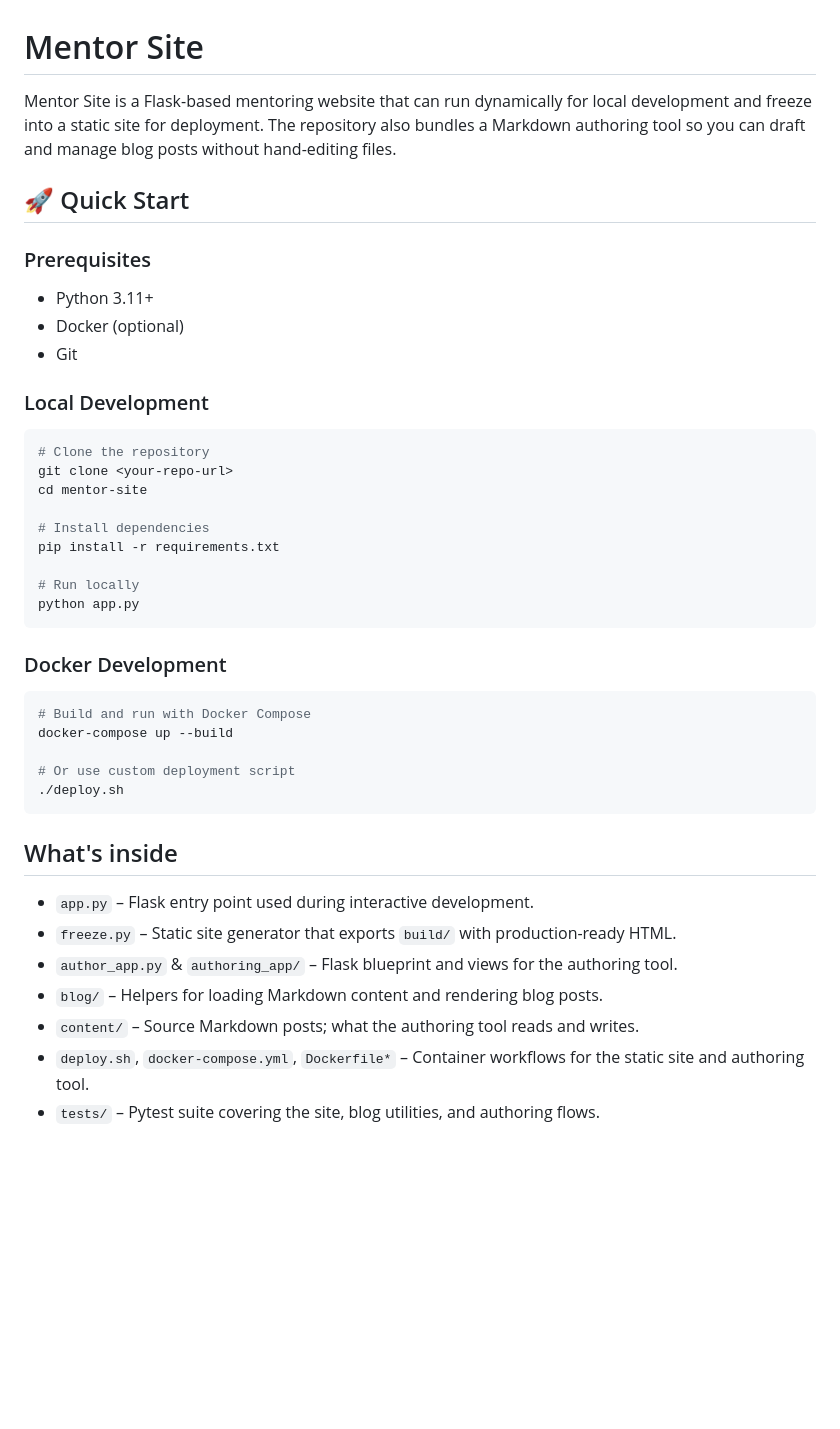
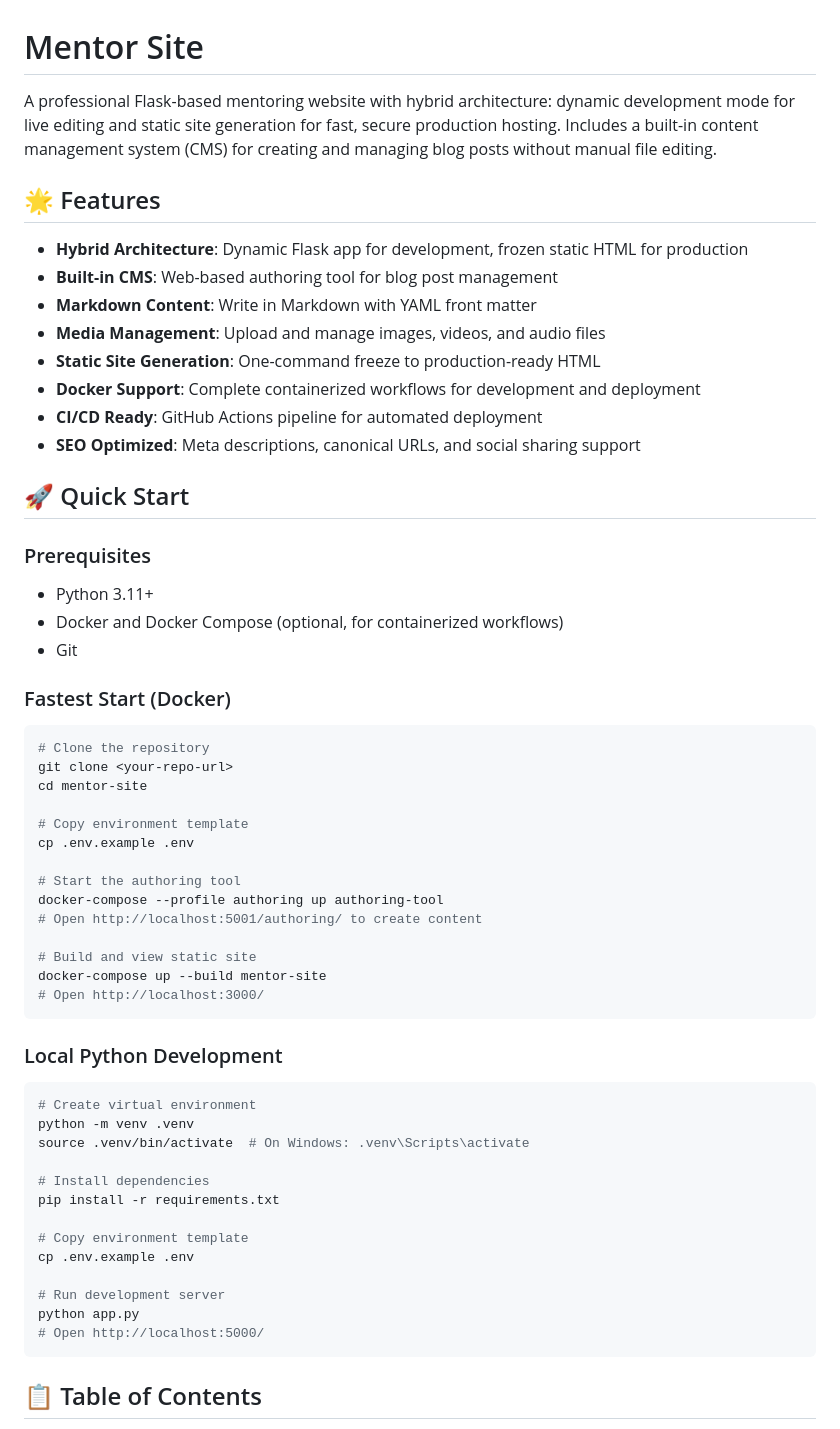
Before and after one commit to Sreyeesh/mentor-site, a Markdown page: README.md, the part around one of its changes. Rendered like a GitHub page; blank space fills up the shorter version.

````diff
--- a/README.md
+++ b/README.md
@@ -1,44 +1,61 @@
 # Mentor Site
 
-Mentor Site is a Flask-based mentoring website that can run dynamically for local development and freeze into a static site for deployment. The repository also bundles a Markdown authoring tool so you can draft and manage blog posts without hand-editing files.
+A professional Flask-based mentoring website with hybrid architecture: dynamic development mode for live editing and static site generation for fast, secure production hosting. Includes a built-in content management system (CMS) for creating and managing blog posts without manual file editing.
+
+## 🌟 Features
+
+- **Hybrid Architecture**: Dynamic Flask app for development, frozen static HTML for production
+- **Built-in CMS**: Web-based authoring tool for blog post management
+- **Markdown Content**: Write in Markdown with YAML front matter
+- **Media Management**: Upload and manage images, videos, and audio files
+- **Static Site Generation**: One-command freeze to production-ready HTML
+- **Docker Support**: Complete containerized workflows for development and deployment
+- **CI/CD Ready**: GitHub Actions pipeline for automated deployment
+- **SEO Optimized**: Meta descriptions, canonical URLs, and social sharing support
 
 ## 🚀 Quick Start
 
 ### Prerequisites
 - Python 3.11+
-- Docker (optional)
+- Docker and Docker Compose (optional, for containerized workflows)
 - Git
 
-### Local Development
+### Fastest Start (Docker)
 
 ```bash
 # Clone the repository
 git clone <your-repo-url>
 cd mentor-site
 
+# Copy environment template
+cp .env.example .env
+
+# Start the authoring tool
+docker-compose --profile authoring up authoring-tool
+# Open http://localhost:5001/authoring/ to create content
+
+# Build and view static site
+docker-compose up --build mentor-site
+# Open http://localhost:3000/
+```
+
+### Local Python Development
+
+```bash
+# Create virtual environment
+python -m venv .venv
+source .venv/bin/activate  # On Windows: .venv\Scripts\activate
+
 # Install dependencies
 pip install -r requirements.txt
 
-# Run locally
+# Copy environment template
+cp .env.example .env
+
+# Run development server
 python app.py
+# Open http://localhost:5000/
 ```
 
-### Docker Development
+## 📋 Table of Contents
 
-```bash
-# Build and run with Docker Compose
-docker-compose up --build
-
-# Or use custom deployment script
-./deploy.sh
-```
-
-## What's inside
-- `app.py` – Flask entry point used during interactive development.
-- `freeze.py` – Static site generator that exports `build/` with production-ready HTML.
-- `author_app.py` & `authoring_app/` – Flask blueprint and views for the authoring tool.
-- `blog/` – Helpers for loading Markdown content and rendering blog posts.
-- `content/` – Source Markdown posts; what the authoring tool reads and writes.
-- `deploy.sh`, `docker-compose.yml`, `Dockerfile*` – Container workflows for the static site and authoring tool.
-- `tests/` – Pytest suite covering the site, blog utilities, and authoring flows.
-
````
Also changed, not shown: other parts of README.md (+9 -31 lines).
